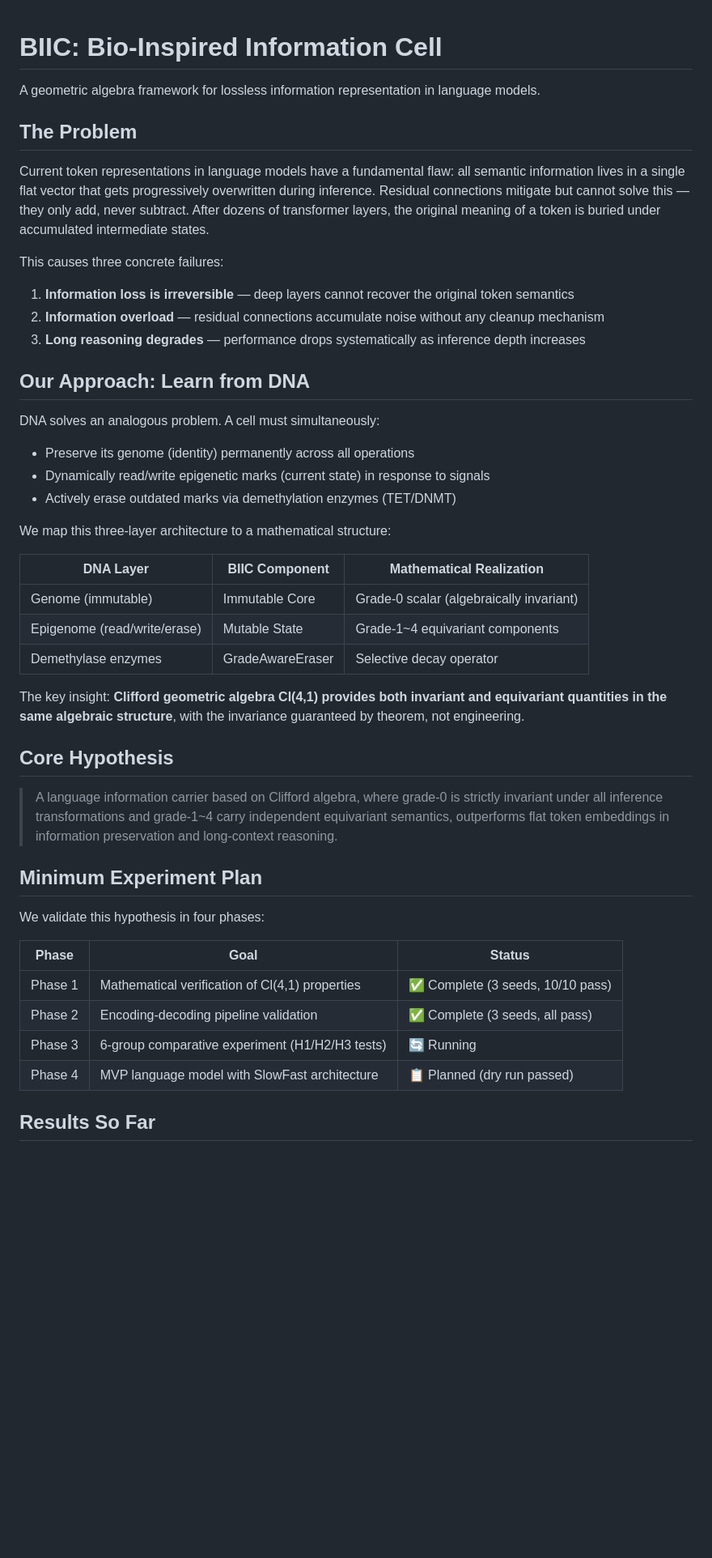
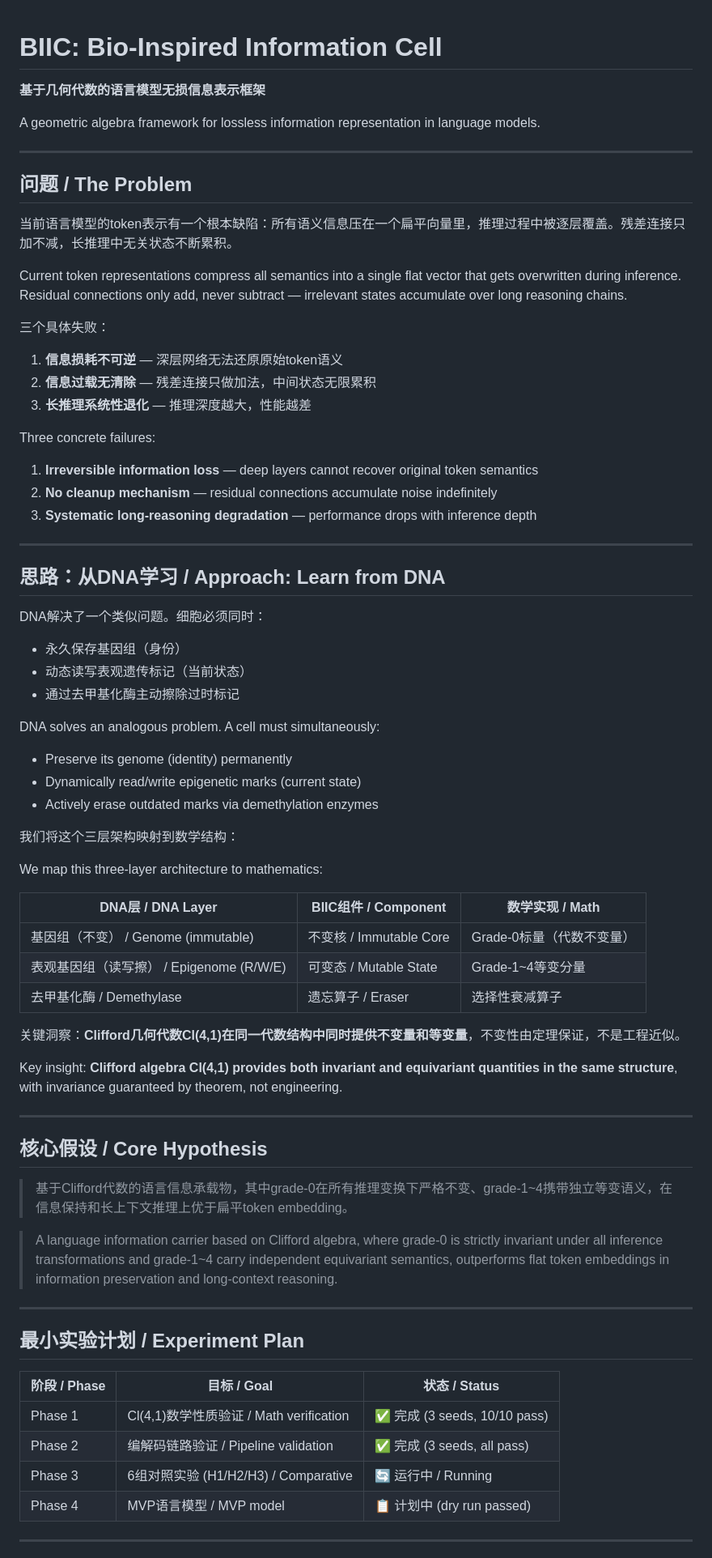
Before and after one commit to val1813/BIIC, a Markdown page: README.md, the part around one of its changes. Shown at 81% size. Drawn GitHub-style; blank space fills up the shorter version.

```diff
--- a/README.md
+++ b/README.md
@@ -1,47 +1,73 @@
 # BIIC: Bio-Inspired Information Cell
+
+**基于几何代数的语言模型无损信息表示框架**
 
 A geometric algebra framework for lossless information representation in language models.
 
-## The Problem
+---
 
-Current token representations in language models have a fundamental flaw: all semantic information lives in a single flat vector that gets progressively overwritten during inference. Residual connections mitigate but cannot solve this — they only add, never subtract. After dozens of transformer layers, the original meaning of a token is buried under accumulated intermediate states.
+## 问题 / The Problem
 
-This causes three concrete failures:
-1. **Information loss is irreversible** — deep layers cannot recover the original token semantics
-2. **Information overload** — residual connections accumulate noise without any cleanup mechanism
-3. **Long reasoning degrades** — performance drops systematically as inference depth increases
+当前语言模型的token表示有一个根本缺陷：所有语义信息压在一个扁平向量里，推理过程中被逐层覆盖。残差连接只加不减，长推理中无关状态不断累积。
 
-## Our Approach: Learn from DNA
+Current token representations compress all semantics into a single flat vector that gets overwritten during inference. Residual connections only add, never subtract — irrelevant states accumulate over long reasoning chains.
+
+三个具体失败：
+1. **信息损耗不可逆** — 深层网络无法还原原始token语义
+2. **信息过载无清除** — 残差连接只做加法，中间状态无限累积
+3. **长推理系统性退化** — 推理深度越大，性能越差
+
+Three concrete failures:
+1. **Irreversible information loss** — deep layers cannot recover original token semantics
+2. **No cleanup mechanism** — residual connections accumulate noise indefinitely
+3. **Systematic long-reasoning degradation** — performance drops with inference depth
+
+---
+
+## 思路：从DNA学习 / Approach: Learn from DNA
+
+DNA解决了一个类似问题。细胞必须同时：
+- 永久保存基因组（身份）
+- 动态读写表观遗传标记（当前状态）
+- 通过去甲基化酶主动擦除过时标记
 
 DNA solves an analogous problem. A cell must simultaneously:
-- Preserve its genome (identity) permanently across all operations
-- Dynamically read/write epigenetic marks (current state) in response to signals
-- Actively erase outdated marks via demethylation enzymes (TET/DNMT)
+- Preserve its genome (identity) permanently
+- Dynamically read/write epigenetic marks (current state)
+- Actively erase outdated marks via demethylation enzymes
 
-We map this three-layer architecture to a mathematical structure:
+我们将这个三层架构映射到数学结构：
 
-| DNA Layer | BIIC Component | Mathematical Realization |
+We map this three-layer architecture to mathematics:
+
+| DNA层 / DNA Layer | BIIC组件 / Component | 数学实现 / Math |
 |-----------|---------------|--------------------------|
-| Genome (immutable) | Immutable Core | Grade-0 scalar (algebraically invariant) |
-| Epigenome (read/write/erase) | Mutable State | Grade-1~4 equivariant components |
-| Demethylase enzymes | GradeAwareEraser | Selective decay operator |
+| 基因组（不变） / Genome (immutable) | 不变核 / Immutable Core | Grade-0标量（代数不变量） |
+| 表观基因组（读写擦） / Epigenome (R/W/E) | 可变态 / Mutable State | Grade-1~4等变分量 |
+| 去甲基化酶 / Demethylase | 遗忘算子 / Eraser | 选择性衰减算子 |
 
-The key insight: **Clifford geometric algebra Cl(4,1) provides both invariant and equivariant quantities in the same algebraic structure**, with the invariance guaranteed by theorem, not engineering.
+关键洞察：**Clifford几何代数Cl(4,1)在同一代数结构中同时提供不变量和等变量**，不变性由定理保证，不是工程近似。
 
-## Core Hypothesis
+Key insight: **Clifford algebra Cl(4,1) provides both invariant and equivariant quantities in the same structure**, with invariance guaranteed by theorem, not engineering.
+
+---
+
+## 核心假设 / Core Hypothesis
+
+> 基于Clifford代数的语言信息承载物，其中grade-0在所有推理变换下严格不变、grade-1~4携带独立等变语义，在信息保持和长上下文推理上优于扁平token embedding。
 
 > A language information carrier based on Clifford algebra, where grade-0 is strictly invariant under all inference transformations and grade-1~4 carry independent equivariant semantics, outperforms flat token embeddings in information preservation and long-context reasoning.
 
-## Minimum Experiment Plan
+---
 
-We validate this hypothesis in four phases:
+## 最小实验计划 / Experiment Plan
 
-| Phase | Goal | Status |
+| 阶段 / Phase | 目标 / Goal | 状态 / Status |
 |-------|------|--------|
-| Phase 1 | Mathematical verification of Cl(4,1) properties | ✅ Complete (3 seeds, 10/10 pass) |
-| Phase 2 | Encoding-decoding pipeline validation | ✅ Complete (3 seeds, all pass) |
-| Phase 3 | 6-group comparative experiment (H1/H2/H3 tests) | 🔄 Running |
-| Phase 4 | MVP language model with SlowFast architecture | 📋 Planned (dry run passed) |
+| Phase 1 | Cl(4,1)数学性质验证 / Math verification | ✅ 完成 (3 seeds, 10/10 pass) |
+| Phase 2 | 编解码链路验证 / Pipeline validation | ✅ 完成 (3 seeds, all pass) |
+| Phase 3 | 6组对照实验 (H1/H2/H3) / Comparative | 🔄 运行中 / Running |
+| Phase 4 | MVP语言模型 / MVP model | 📋 计划中 (dry run passed) |
 
-## Results So Far
+---
 
```
Also changed, not shown: other parts of README.md (+99 -71 lines).
